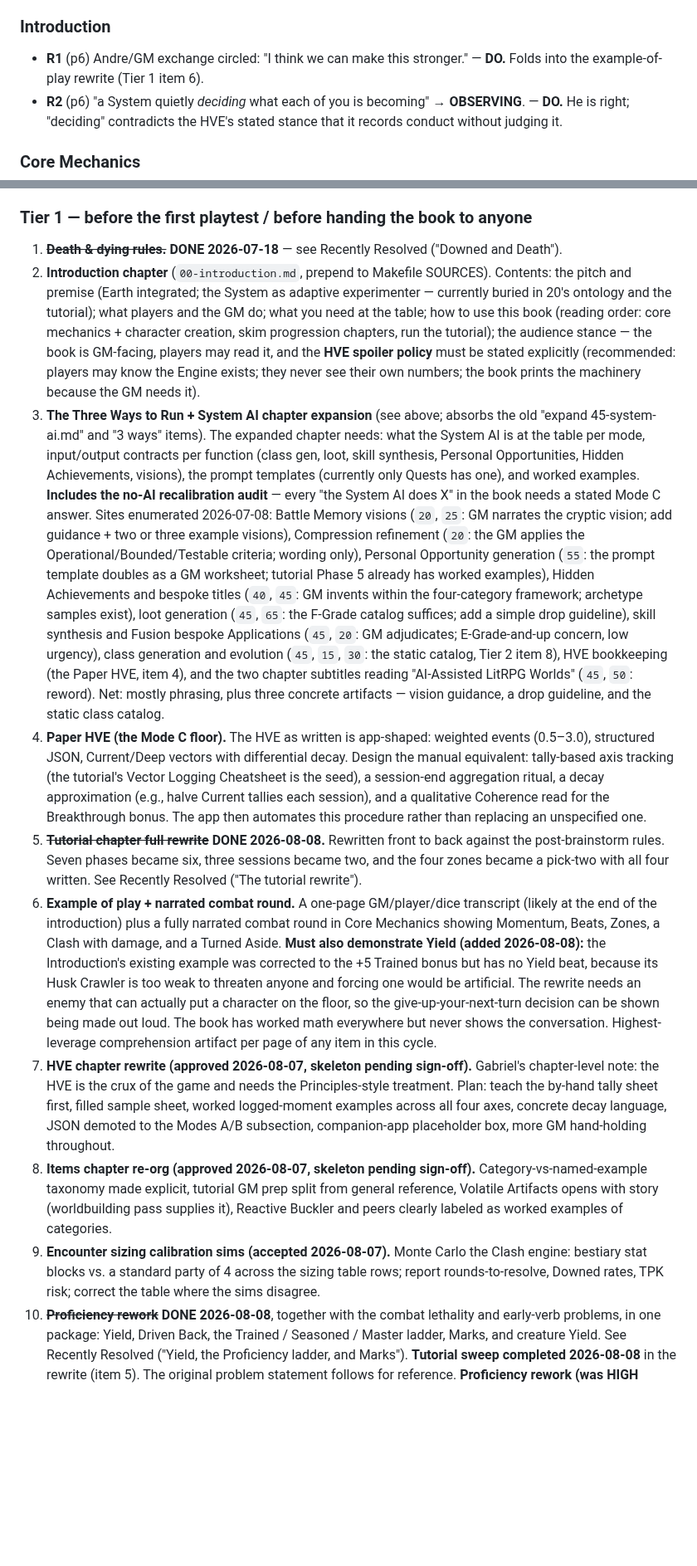
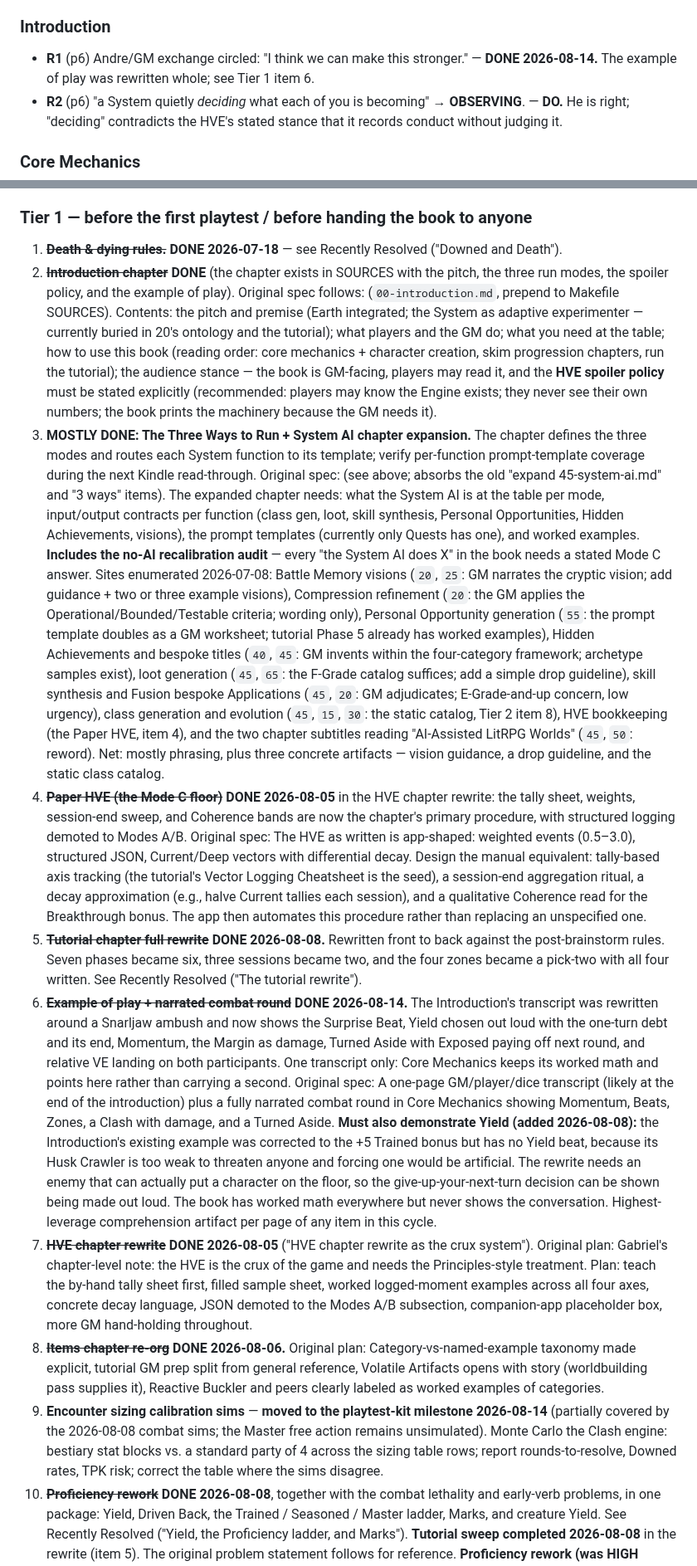
Before and after one commit to gabrielxz/litrpgrpg, a Markdown page: 99-to-do.md, 2 parts joined by grey strips. Shown at 83% size. Drawn GitHub-style; blank space fills up the shorter version.

```diff
--- a/99-to-do.md
+++ b/99-to-do.md
@@ -10,7 +10,7 @@
 
 ### Introduction
 
-- **R1** (p6) Andre/GM exchange circled: "I think we can make this stronger." — **DO.** Folds into the example-of-play rewrite (Tier 1 item 6).
+- **R1** (p6) Andre/GM exchange circled: "I think we can make this stronger." — **DONE 2026-08-14.** The example of play was rewritten whole; see Tier 1 item 6.
 - **R2** (p6) "a System quietly *deciding* what each of you is becoming" → **OBSERVING**. — **DO.** He is right; "deciding" contradicts the HVE's stated stance that it records conduct without judging it.
 
 ### Core Mechanics
@@ -259,15 +261,15 @@ Context, captured 2026-07-08. Gabriel's long-standing plan is a **companion app*
 ### Tier 1 — before the first playtest / before handing the book to anyone
 
 1. ~~**Death & dying rules.**~~ **DONE 2026-07-18** — see Recently Resolved ("Downed and Death").
-2. **Introduction chapter** (`00-introduction.md`, prepend to Makefile SOURCES). Contents: the pitch and premise (Earth integrated; the System as adaptive experimenter — currently buried in 20's ontology and the tutorial); what players and the GM do; what you need at the table; how to use this book (reading order: core mechanics + character creation, skim progression chapters, run the tutorial); the audience stance — the book is GM-facing, players may read it, and the **HVE spoiler policy** must be stated explicitly (recommended: players may know the Engine exists; they never see their own numbers; the book prints the machinery because the GM needs it).
-3. **The Three Ways to Run + System AI chapter expansion** (see above; absorbs the old "expand 45-system-ai.md" and "3 ways" items). The expanded chapter needs: what the System AI is at the table per mode, input/output contracts per function (class gen, loot, skill synthesis, Personal Opportunities, Hidden Achievements, visions), the prompt templates (currently only Quests has one), and worked examples.
+2. ~~**Introduction chapter**~~ **DONE** (the chapter exists in SOURCES with the pitch, the three run modes, the spoiler policy, and the example of play). Original spec follows: (`00-introduction.md`, prepend to Makefile SOURCES). Contents: the pitch and premise (Earth integrated; the System as adaptive experimenter — currently buried in 20's ontology and the tutorial); what players and the GM do; what you need at the table; how to use this book (reading order: core mechanics + character creation, skim progression chapters, run the tutorial); the audience stance — the book is GM-facing, players may read it, and the **HVE spoiler policy** must be stated explicitly (recommended: players may know the Engine exists; they never see their own numbers; the book prints the machinery because the GM needs it).
+3. **MOSTLY DONE: The Three Ways to Run + System AI chapter expansion.** The chapter defines the three modes and routes each System function to its template; verify per-function prompt-template coverage during the next Kindle read-through. Original spec: (see above; absorbs the old "expand 45-system-ai.md" and "3 ways" items). The expanded chapter needs: what the System AI is at the table per mode, input/output contracts per function (class gen, loot, skill synthesis, Personal Opportunities, Hidden Achievements, visions), the prompt templates (currently only Quests has one), and worked examples.
    **Includes the no-AI recalibration audit** — every "the System AI does X" in the book needs a stated Mode C answer. Sites enumerated 2026-07-08: Battle Memory visions (`20`, `25`: GM narrates the cryptic vision; add guidance + two or three example visions), Compression refinement (`20`: the GM applies the Operational/Bounded/Testable criteria; wording only), Personal Opportunity generation (`55`: the prompt template doubles as a GM worksheet; tutorial Phase 5 already has worked examples), Hidden Achievements and bespoke titles (`40`, `45`: GM invents within the four-category framework; archetype samples exist), loot generation (`45`, `65`: the F-Grade catalog suffices; add a simple drop guideline), skill synthesis and Fusion bespoke Applications (`45`, `20`: GM adjudicates; E-Grade-and-up concern, low urgency), class generation and evolution (`45`, `15`, `30`: the static catalog, Tier 2 item 8), HVE bookkeeping (the Paper HVE, item 4), and the two chapter subtitles reading "AI-Assisted LitRPG Worlds" (`45`, `50`: reword). Net: mostly phrasing, plus three concrete artifacts — vision guidance, a drop guideline, and the static class catalog.
-4. **Paper HVE (the Mode C floor).** The HVE as written is app-shaped: weighted events (0.5–3.0), structured JSON, Current/Deep vectors with differential decay. Design the manual equivalent: tally-based axis tracking (the tutorial's Vector Logging Cheatsheet is the seed), a session-end aggregation ritual, a decay approximation (e.g., halve Current tallies each session), and a qualitative Coherence read for the Breakthrough bonus. The app then automates this procedure rather than replacing an unspecified one.
+4. ~~**Paper HVE (the Mode C floor)**~~ **DONE 2026-08-05** in the HVE chapter rewrite: the tally sheet, weights, session-end sweep, and Coherence bands are now the chapter's primary procedure, with structured logging demoted to Modes A/B. Original spec: The HVE as written is app-shaped: weighted events (0.5–3.0), structured JSON, Current/Deep vectors with differential decay. Design the manual equivalent: tally-based axis tracking (the tutorial's Vector Logging Cheatsheet is the seed), a session-end aggregation ritual, a decay approximation (e.g., halve Current tallies each session), and a qualitative Coherence read for the Breakthrough bonus. The app then automates this procedure rather than replacing an unspecified one.
 5. ~~**Tutorial chapter full rewrite**~~ **DONE 2026-08-08.** Rewritten front to back against the post-brainstorm rules. Seven phases became six, three sessions became two, and the four zones became a pick-two with all four written. See Recently Resolved ("The tutorial rewrite").
-6. **Example of play + narrated combat round.** A one-page GM/player/dice transcript (likely at the end of the introduction) plus a fully narrated combat round in Core Mechanics showing Momentum, Beats, Zones, a Clash with damage, and a Turned Aside. **Must also demonstrate Yield (added 2026-08-08):** the Introduction's existing example was corrected to the +5 Trained bonus but has no Yield beat, because its Husk Crawler is too weak to threaten anyone and forcing one would be artificial. The rewrite needs an enemy that can actually put a character on the floor, so the give-up-your-next-turn decision can be shown being made out loud. The book has worked math everywhere but never shows the conversation. Highest-leverage comprehension artifact per page of any item in this cycle.
-7. **HVE chapter rewrite (approved 2026-08-07, skeleton pending sign-off).** Gabriel's chapter-level note: the HVE is the crux of the game and needs the Principles-style treatment. Plan: teach the by-hand tally sheet first, filled sample sheet, worked logged-moment examples across all four axes, concrete decay language, JSON demoted to the Modes A/B subsection, companion-app placeholder box, more GM hand-holding throughout.
-8. **Items chapter re-org (approved 2026-08-07, skeleton pending sign-off).** Category-vs-named-example taxonomy made explicit, tutorial GM prep split from general reference, Volatile Artifacts opens with story (worldbuilding pass supplies it), Reactive Buckler and peers clearly labeled as worked examples of categories.
-9. **Encounter sizing calibration sims (accepted 2026-08-07).** Monte Carlo the Clash engine: bestiary stat blocks vs. a standard party of 4 across the sizing table rows; report rounds-to-resolve, Downed rates, TPK risk; correct the table where the sims disagree.
+6. ~~**Example of play + narrated combat round**~~ **DONE 2026-08-14.** The Introduction's transcript was rewritten around a Snarljaw ambush and now shows the Surprise Beat, Yield chosen out loud with the one-turn debt and its end, Momentum, the Margin as damage, Turned Aside with Exposed paying off next round, and relative VE landing on both participants. One transcript only: Core Mechanics keeps its worked math and points here rather than carrying a second. Original spec: A one-page GM/player/dice transcript (likely at the end of the introduction) plus a fully narrated combat round in Core Mechanics showing Momentum, Beats, Zones, a Clash with damage, and a Turned Aside. **Must also demonstrate Yield (added 2026-08-08):** the Introduction's existing example was corrected to the +5 Trained bonus but has no Yield beat, because its Husk Crawler is too weak to threaten anyone and forcing one would be artificial. The rewrite needs an enemy that can actually put a character on the floor, so the give-up-your-next-turn decision can be shown being made out loud. The book has worked math everywhere but never shows the conversation. Highest-leverage comprehension artifact per page of any item in this cycle.
+7. ~~**HVE chapter rewrite**~~ **DONE 2026-08-05** ("HVE chapter rewrite as the crux system"). Original plan: Gabriel's chapter-level note: the HVE is the crux of the game and needs the Principles-style treatment. Plan: teach the by-hand tally sheet first, filled sample sheet, worked logged-moment examples across all four axes, concrete decay language, JSON demoted to the Modes A/B subsection, companion-app placeholder box, more GM hand-holding throughout.
+8. ~~**Items chapter re-org**~~ **DONE 2026-08-06.** Original plan: Category-vs-named-example taxonomy made explicit, tutorial GM prep split from general reference, Volatile Artifacts opens with story (worldbuilding pass supplies it), Reactive Buckler and peers clearly labeled as worked examples of categories.
+9. **Encounter sizing calibration sims** — **moved to the playtest-kit milestone 2026-08-14** (partially covered by the 2026-08-08 combat sims; the Master free action remains unsimulated). Monte Carlo the Clash engine: bestiary stat blocks vs. a standard party of 4 across the sizing table rows; report rounds-to-resolve, Downed rates, TPK risk; correct the table where the sims disagree.
 10. ~~**Proficiency rework**~~ **DONE 2026-08-08**, together with the combat lethality and early-verb problems, in one package: Yield, Driven Back, the Trained / Seasoned / Master ladder, Marks, and creature Yield. See Recently Resolved ("Yield, the Proficiency ladder, and Marks"). **Tutorial sweep completed 2026-08-08** in the rewrite (item 5). The original problem statement follows for reference. **Proficiency rework (was HIGH PRIORITY; Gabriel, 2026-08-07).** Gabriel's instinct: drop Proficiency as its own subsystem and let classes and Principle Applications carry equivalent capability. Claude's counter on the table: drop the +10, keep the badge (trained = may attempt gated tasks + Routine Mastery, no numeric bonus; weapon Skill Bonus needs a new hook, simplest is weapons grant it to everyone). Open tensions: pre-class skill identity (Levels 1–9 have no classes), Specialist Gating needs something to gate on, Routine Mastery's pacing work, trained-vs-untrained contests of equals become coin flips. Gabriel wants a dedicated brainstorming session covering this plus possible combat tweaks, after the current revision batch. Touches on resolution: Character Creation (menu of thirty, sample spreads), Core Mechanics (skill checks, Modifier Budget), Items (wielding without proficiency), tutorial checks, quick reference.
 11. **DONE 2026-08-13: Pregens + starting-human stat table** (absorbs both existing content items). 4–5 pregenerated characters (the sample-spread archetypes made real: point-buy, Proficiencies, derived stats, a suggested first-session play style per HVE archetype) — they double as character-creation worked examples and as the fastest path to a playtest. The stat table: per-stat archetype anchors for values 1–10 across all seven Attributes (10 = peak recorded human, 8–9 elite, 5 average, 3 deficiency floor); home: `15-character-creation.md` near the Sample Spreads.
 
```
Also changed, not shown: other parts of 99-to-do.md (+7 -5 lines), 00-introduction.md (+33 -13 lines), 60-bestiary.md (+13 -25 lines).
